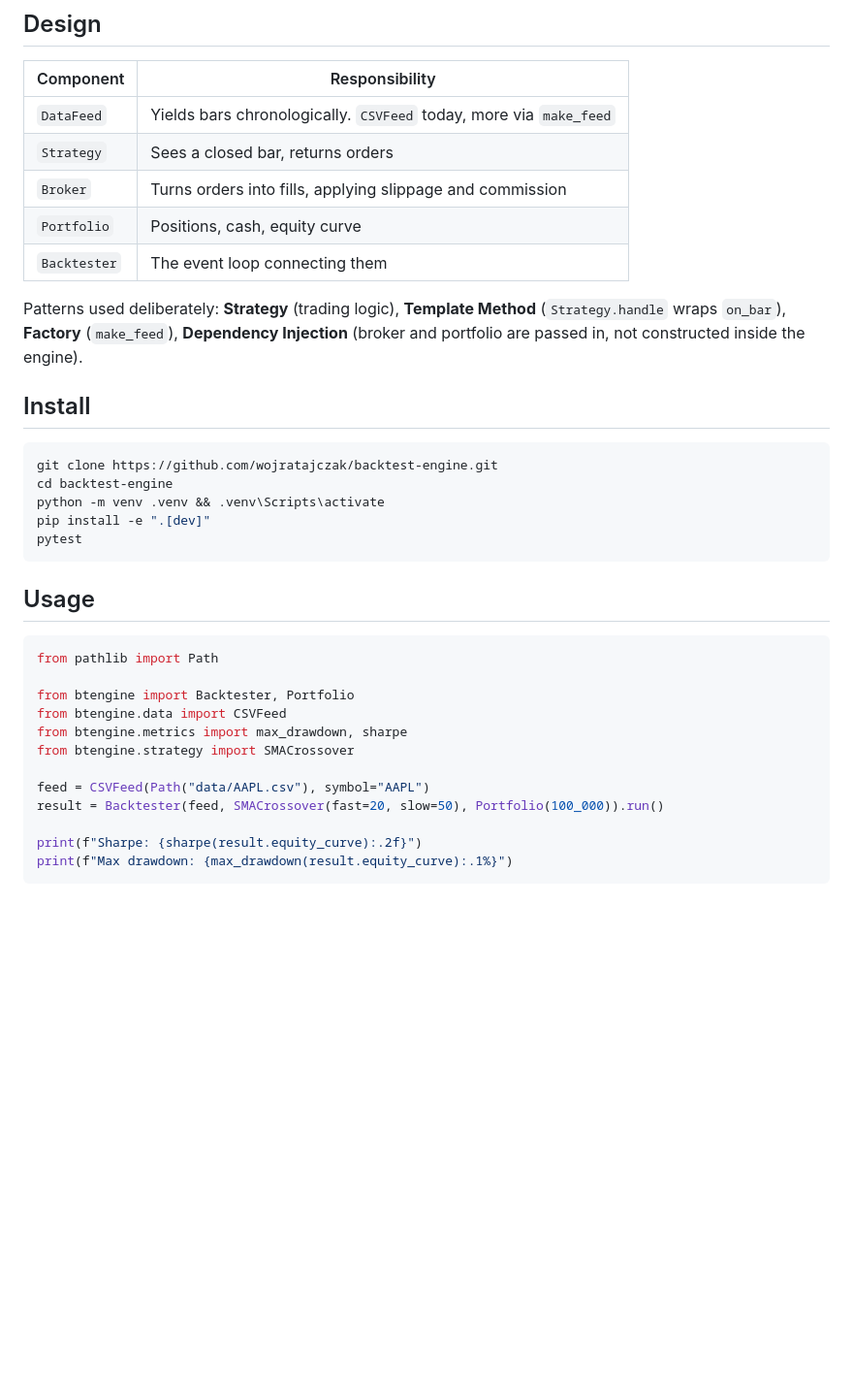
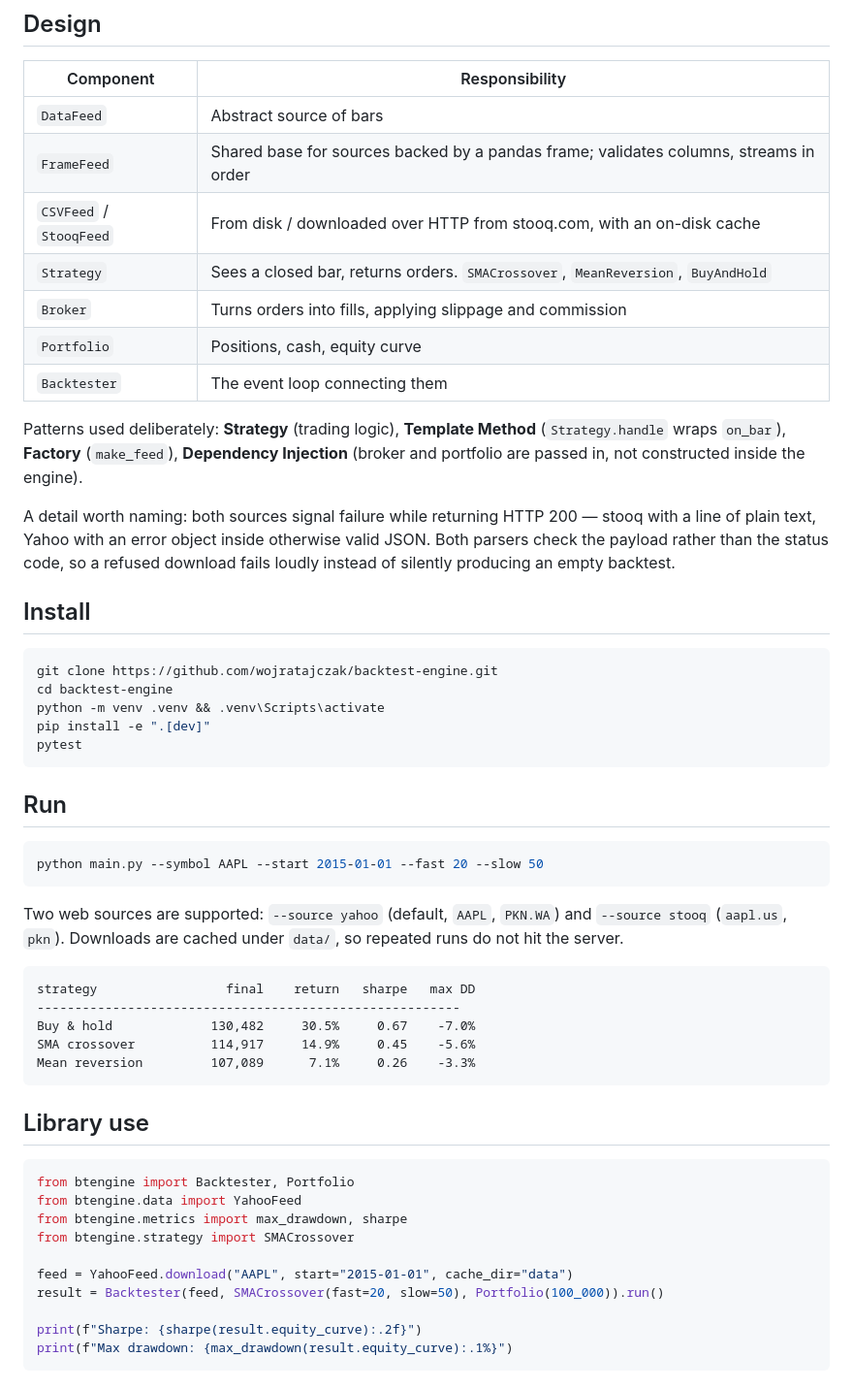
Before and after one commit to wojratajczak/backtest-engine, a Markdown page: README.md, the part around one of its changes. Shown at 97% size. Rendered like a GitHub page; blank space fills up the shorter version.

````diff
--- a/README.md
+++ b/README.md
@@ -17,8 +17,10 @@ if that ever stops being true.
 
 | Component | Responsibility |
 |---|---|
-| `DataFeed` | Yields bars chronologically. `CSVFeed` today, more via `make_feed` |
-| `Strategy` | Sees a closed bar, returns orders |
+| `DataFeed` | Abstract source of bars |
+| `FrameFeed` | Shared base for sources backed by a pandas frame; validates columns, streams in order |
+| `CSVFeed` / `StooqFeed` | From disk / downloaded over HTTP from stooq.com, with an on-disk cache |
+| `Strategy` | Sees a closed bar, returns orders. `SMACrossover`, `MeanReversion`, `BuyAndHold` |
 | `Broker` | Turns orders into fills, applying slippage and commission |
 | `Portfolio` | Positions, cash, equity curve |
 | `Backtester` | The event loop connecting them |
@@ -26,6 +28,11 @@ if that ever stops being true.
 Patterns used deliberately: **Strategy** (trading logic), **Template Method**
 (`Strategy.handle` wraps `on_bar`), **Factory** (`make_feed`), **Dependency
 Injection** (broker and portfolio are passed in, not constructed inside the engine).
+
+A detail worth naming: both sources signal failure while returning HTTP 200 — stooq
+with a line of plain text, Yahoo with an error object inside otherwise valid JSON.
+Both parsers check the payload rather than the status code, so a refused download
+fails loudly instead of silently producing an empty backtest.
 
 ## Install
 
@@ -37,17 +44,33 @@ pip install -e ".[dev]"
 pytest
 ```
 
-## Usage
+## Run
+
+```bash
+python main.py --symbol AAPL --start 2015-01-01 --fast 20 --slow 50
+```
+
+Two web sources are supported: `--source yahoo` (default, `AAPL`, `PKN.WA`) and
+`--source stooq` (`aapl.us`, `pkn`). Downloads are cached under `data/`, so repeated
+runs do not hit the server.
+
+```
+strategy                 final    return   sharpe   max DD
+--------------------------------------------------------
+Buy & hold             130,482     30.5%     0.67    -7.0%
+SMA crossover          114,917     14.9%     0.45    -5.6%
+Mean reversion         107,089      7.1%     0.26    -3.3%
+```
+
+## Library use
 
 ```python
-from pathlib import Path
-
 from btengine import Backtester, Portfolio
-from btengine.data import CSVFeed
+from btengine.data import YahooFeed
 from btengine.metrics import max_drawdown, sharpe
 from btengine.strategy import SMACrossover
 
-feed = CSVFeed(Path("data/AAPL.csv"), symbol="AAPL")
+feed = YahooFeed.download("AAPL", start="2015-01-01", cache_dir="data")
 result = Backtester(feed, SMACrossover(fast=20, slow=50), Portfolio(100_000)).run()
 
 print(f"Sharpe: {sharpe(result.equity_curve):.2f}")
````
Also changed, not shown: other parts of README.md (+24 -2 lines), docs/equity_curve.png (added), 8 other files.
